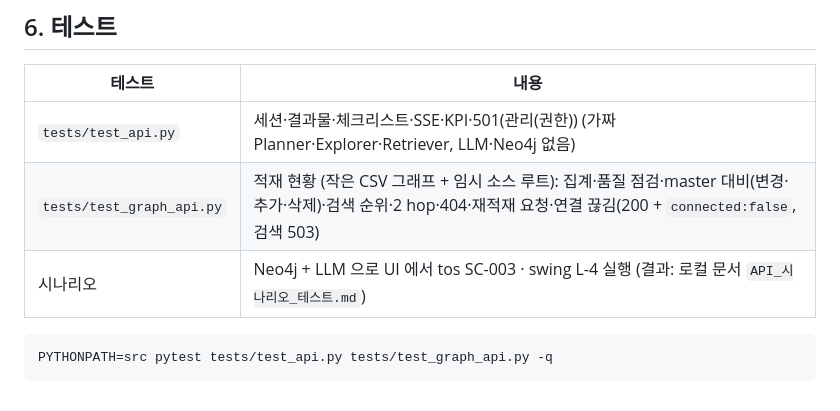
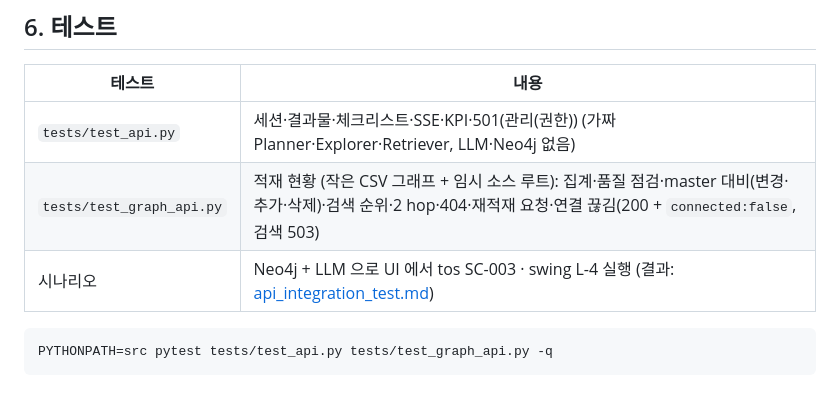
Before and after one commit to leeeeese/ai-mp-8, a Markdown page: docs/api_design.md, the part around the change. GitHub-like rendering.

````diff
--- a/docs/api_design.md
+++ b/docs/api_design.md
@@ -246,7 +246,7 @@ data: {"node": "retriever", "status": "done", ..., "evidence": [{"nodeId": "SCR:
 |---|---|
 | `tests/test_api.py` | 세션·결과물·체크리스트·SSE·KPI·501(관리(권한)) (가짜 Planner·Explorer·Retriever, LLM·Neo4j 없음) |
 | `tests/test_graph_api.py` | 적재 현황 (작은 CSV 그래프 + 임시 소스 루트): 집계·품질 점검·master 대비(변경·추가·삭제)·검색 순위·2 hop·404·재적재 요청·연결 끊김(200 + `connected:false`, 검색 503) |
-| 시나리오 | Neo4j + LLM 으로 UI 에서 tos SC-003 · swing L-4 실행 (결과: 로컬 문서 `API_시나리오_테스트.md`) |
+| 시나리오 | Neo4j + LLM 으로 UI 에서 tos SC-003 · swing L-4 실행 (결과: [api_integration_test.md](api_integration_test.md)) |
 
 ```bash
 PYTHONPATH=src pytest tests/test_api.py tests/test_graph_api.py -q
````
Also changed, not shown: docs/api_integration_test.md (added, +141 -0 lines).
